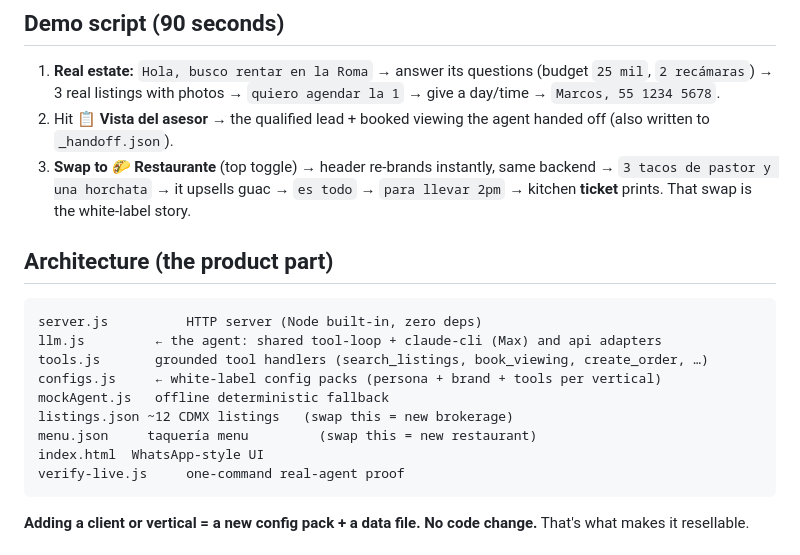
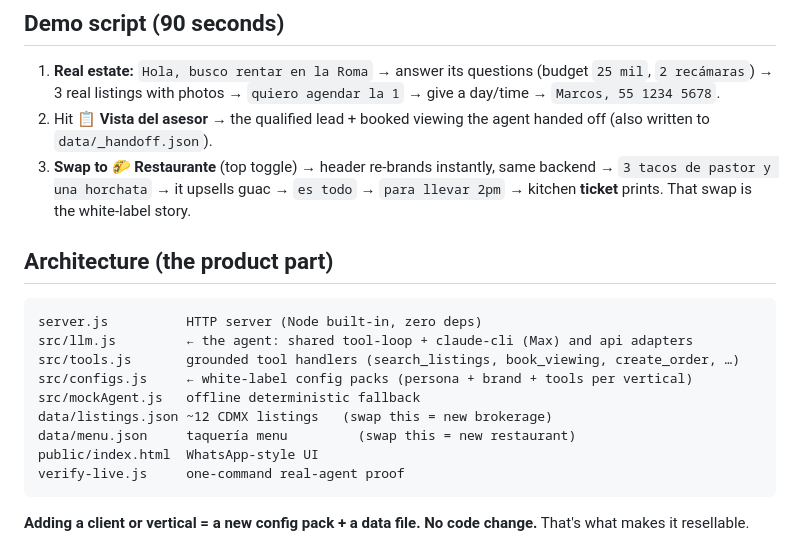
Before and after one commit to creandotumatrix-labs/cdmx-agent-demo, a Markdown page: README.md, the part around the change. GitHub-like rendering.

Commit message:
Fix README paths for src/data/public layout

````diff
--- a/README.md
+++ b/README.md
@@ -42,19 +42,19 @@ node _test_llm.mjs              # 7-point grounded-tools smoke test
 
 ## Demo script (90 seconds)
 1. **Real estate:** `Hola, busco rentar en la Roma` → answer its questions (budget `25 mil`, `2 recámaras`) → 3 real listings with photos → `quiero agendar la 1` → give a day/time → `Marcos, 55 1234 5678`.
-2. Hit **📋 Vista del asesor** → the qualified lead + booked viewing the agent handed off (also written to `_handoff.json`).
+2. Hit **📋 Vista del asesor** → the qualified lead + booked viewing the agent handed off (also written to `data/_handoff.json`).
 3. **Swap to 🌮 Restaurante** (top toggle) → header re-brands instantly, same backend → `3 tacos de pastor y una horchata` → it upsells guac → `es todo` → `para llevar 2pm` → kitchen **ticket** prints. That swap is the white-label story.
 
 ## Architecture (the product part)
 ```
 server.js          HTTP server (Node built-in, zero deps)
-llm.js         ← the agent: shared tool-loop + claude-cli (Max) and api adapters
-tools.js       grounded tool handlers (search_listings, book_viewing, create_order, …)
-configs.js     ← white-label config packs (persona + brand + tools per vertical)
-mockAgent.js   offline deterministic fallback
-listings.json ~12 CDMX listings   (swap this = new brokerage)
-menu.json     taquería menu         (swap this = new restaurant)
-index.html  WhatsApp-style UI
+src/llm.js         ← the agent: shared tool-loop + claude-cli (Max) and api adapters
+src/tools.js       grounded tool handlers (search_listings, book_viewing, create_order, …)
+src/configs.js     ← white-label config packs (persona + brand + tools per vertical)
+src/mockAgent.js   offline deterministic fallback
+data/listings.json ~12 CDMX listings   (swap this = new brokerage)
+data/menu.json     taquería menu         (swap this = new restaurant)
+public/index.html  WhatsApp-style UI
 verify-live.js     one-command real-agent proof
 ```
 **Adding a client or vertical = a new config pack + a data file. No code change.** That's what makes it resellable.
````
